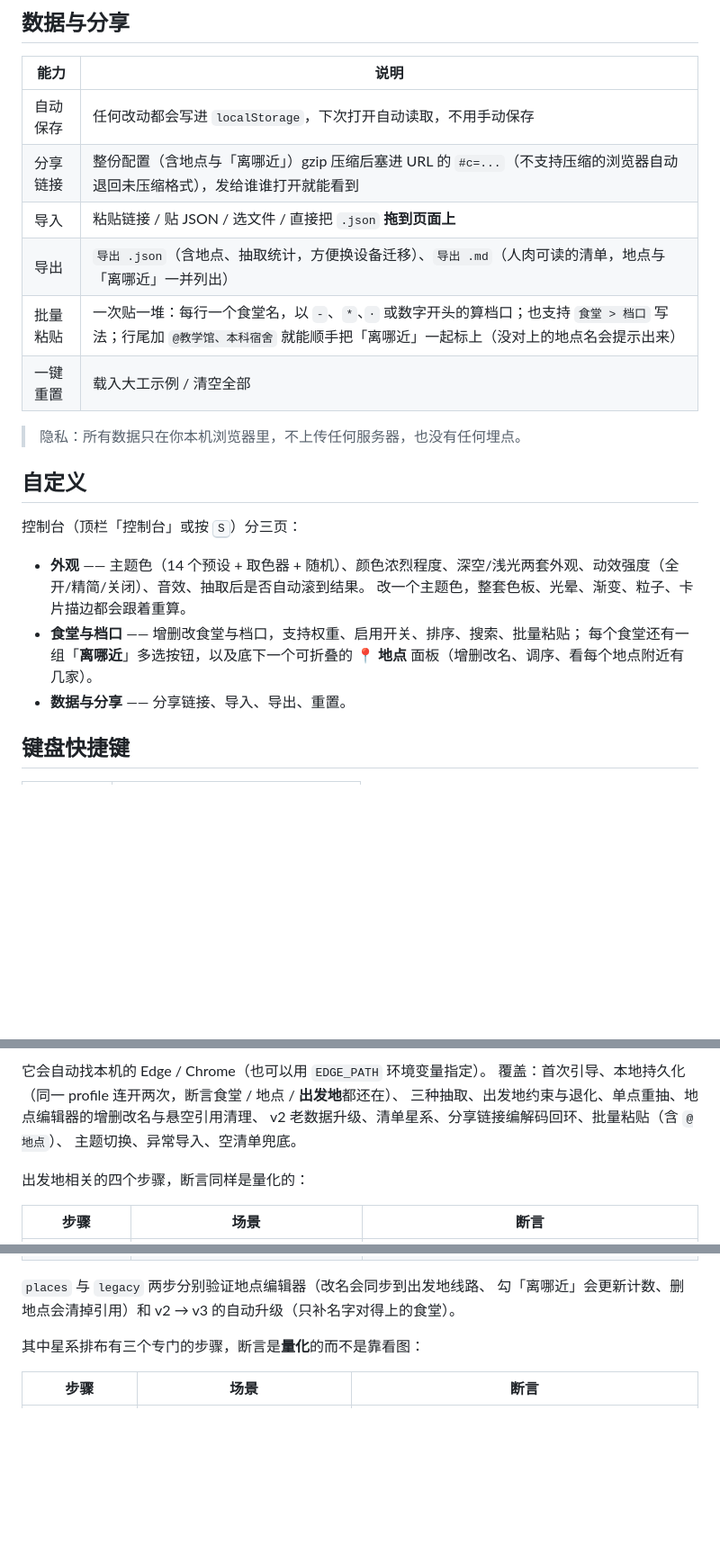
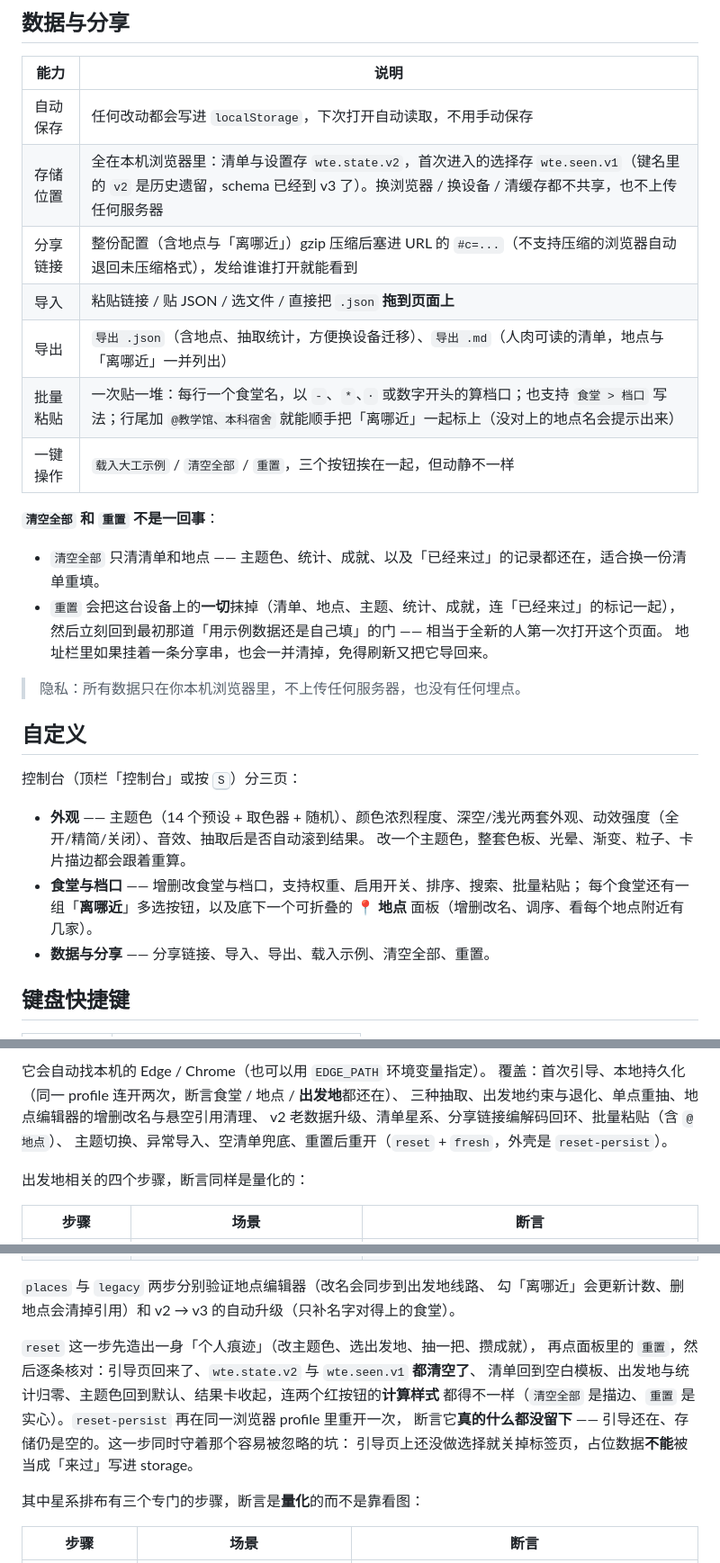
Before and after one commit to ABitGinger/What2Eat, a Markdown page: README.md, 3 parts joined by grey strips. Shown at 90% size. Rendered like a GitHub page; blank space fills up the shorter version.

Commit message:
docs: 写清数据存在哪，以及「清空全部」和「重置」的区别
数据与分享里补一行存储位置（wte.state.v2 / wte.seen.v1，键名里的 v2 是历史遗留）+ 一段两个危险按钮的对比；测试章节补 reset / fresh / reset-persist 的断言说明。

```diff
--- a/README.md
+++ b/README.md
@@ -68,11 +68,19 @@ python -m http.server 8765
 | 能力 | 说明 |
 | --- | --- |
 | 自动保存 | 任何改动都会写进 `localStorage`，下次打开自动读取，不用手动保存 |
+| 存储位置 | 全在本机浏览器里：清单与设置存 `wte.state.v2`，首次进入的选择存 `wte.seen.v1`（键名里的 `v2` 是历史遗留，schema 已经到 v3 了）。换浏览器 / 换设备 / 清缓存都不共享，也不上传任何服务器 |
 | 分享链接 | 整份配置（含地点与「离哪近」）gzip 压缩后塞进 URL 的 `#c=...`（不支持压缩的浏览器自动退回未压缩格式），发给谁谁打开就能看到 |
 | 导入 | 粘贴链接 / 贴 JSON / 选文件 / 直接把 `.json` **拖到页面上** |
 | 导出 | `导出 .json`（含地点、抽取统计，方便换设备迁移）、`导出 .md`（人肉可读的清单，地点与「离哪近」一并列出） |
 | 批量粘贴 | 一次贴一堆：每行一个食堂名，以 `-`、`*`、`·` 或数字开头的算档口；也支持 `食堂 > 档口` 写法；行尾加 `@教学馆、本科宿舍` 就能顺手把「离哪近」一起标上（没对上的地点名会提示出来） |
-| 一键重置 | 载入大工示例 / 清空全部 |
+| 一键操作 | `载入大工示例` / `清空全部` / `重置`，三个按钮挨在一起，但动静不一样 |
+
+**`清空全部` 和 `重置` 不是一回事**：
+
+- `清空全部` 只清清单和地点 —— 主题色、统计、成就、以及「已经来过」的记录都还在，适合换一份清单重填。
+- `重置` 会把这台设备上的**一切**抹掉（清单、地点、主题、统计、成就，连「已经来过」的标记一起），
+  然后立刻回到最初那道「用示例数据还是自己填」的门 —— 相当于全新的人第一次打开这个页面。
+  地址栏里如果挂着一条分享串，也会一并清掉，免得刷新又把它导回来。
 
 > 隐私：所有数据只在你本机浏览器里，不上传任何服务器，也没有任何埋点。
 
@@ -84,7 +92,7 @@ python -m http.server 8765
   改一个主题色，整套色板、光晕、渐变、粒子、卡片描边都会跟着重算。
 - **食堂与档口** —— 增删改食堂与档口，支持权重、启用开关、排序、搜索、批量粘贴；
   每个食堂还有一组「**离哪近**」多选按钮，以及底下一个可折叠的 **📍 地点** 面板（增删改名、调序、看每个地点附近有几家）。
-- **数据与分享** —— 分享链接、导入、导出、重置。
+- **数据与分享** —— 分享链接、导入、导出、载入示例、清空全部、重置。
 
 ## 键盘快捷键
 
@@ -175,7 +183,7 @@ node tools/smoke/run.js draw-where follow import --keep   # 指定步骤并保
 覆盖：首次引导、本地持久化（同一 profile 连开两次，断言食堂 / 地点 / **出发地**都还在）、
 三种抽取、出发地约束与退化、单点重抽、地点编辑器的增删改名与悬空引用清理、
 v2 老数据升级、清单星系、分享链接编解码回环、批量粘贴（含 `@地点`）、
-主题切换、异常导入、空清单兜底。
+主题切换、异常导入、空清单兜底、重置后重开（`reset` + `fresh`，外壳是 `reset-persist`）。
 
 出发地相关的四个步骤，断言同样是量化的：
 
@@ -188,6 +196,13 @@ v2 老数据升级、清单星系、分享链接编解码回环、批量粘贴
 
 `places` 与 `legacy` 两步分别验证地点编辑器（改名会同步到出发地线路、
 勾「离哪近」会更新计数、删地点会清掉引用）和 v2 → v3 的自动升级（只补名字对得上的食堂）。
+
+`reset` 这一步先造出一身「个人痕迹」（改主题色、选出发地、抽一把、攒成就），
+再点面板里的 `重置`，然后逐条核对：引导页回来了、`wte.state.v2` 与 `wte.seen.v1` **都清空了**、
+清单回到空白模板、出发地与统计归零、主题色回到默认、结果卡收起，连两个红按钮的**计算样式**
+都得不一样（`清空全部` 是描边、`重置` 是实心）。`reset-persist` 再在同一浏览器 profile 里重开一次，
+断言它**真的什么都没留下** —— 引导还在、存储仍是空的。这一步同时守着那个容易被忽略的坑：
+引导页上还没做选择就关掉标签页，占位数据**不能**被当成「来过」写进 storage。
 
 其中星系排布有三个专门的步骤，断言是**量化**的而不是靠看图：
 
```
